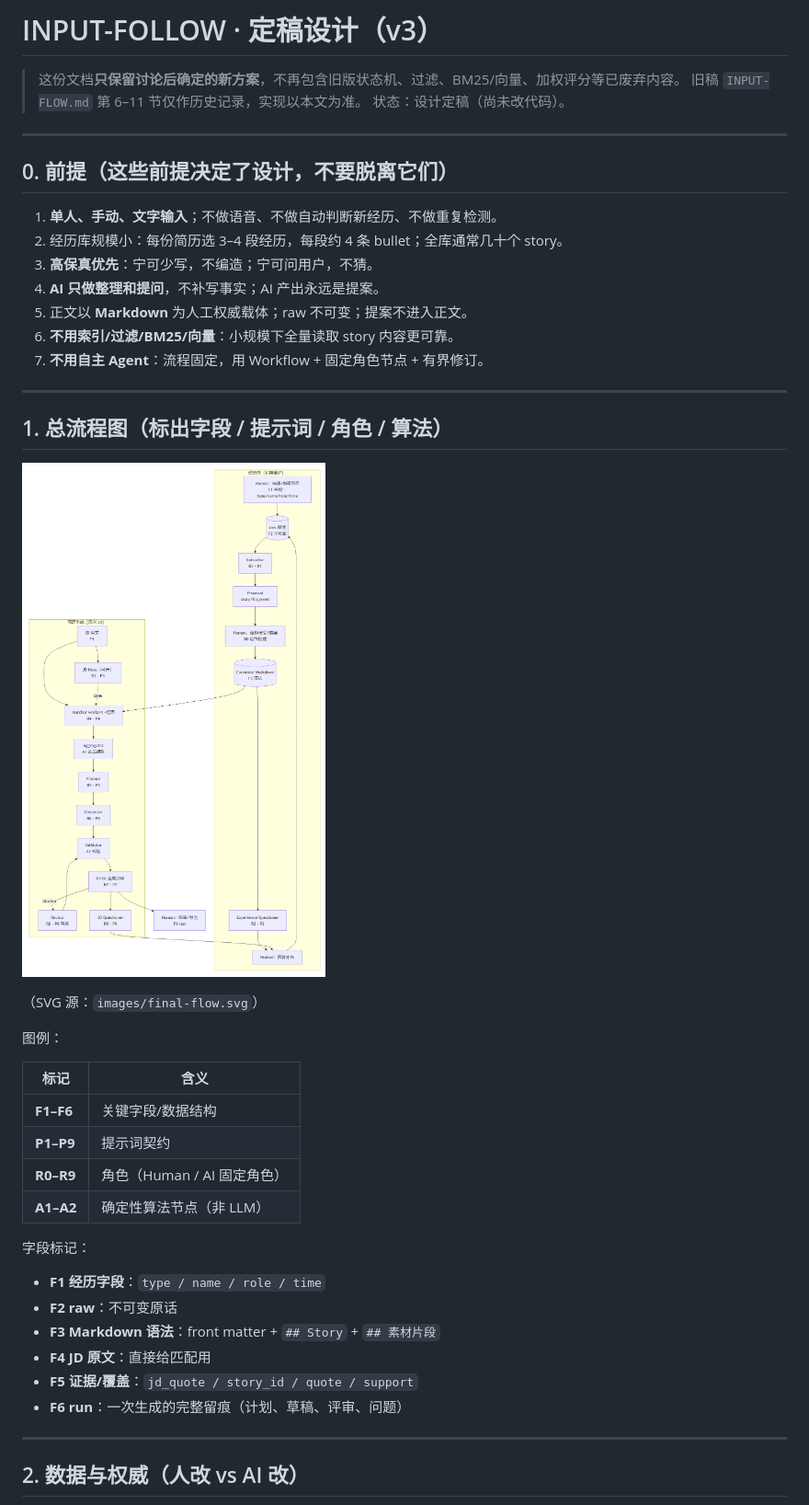
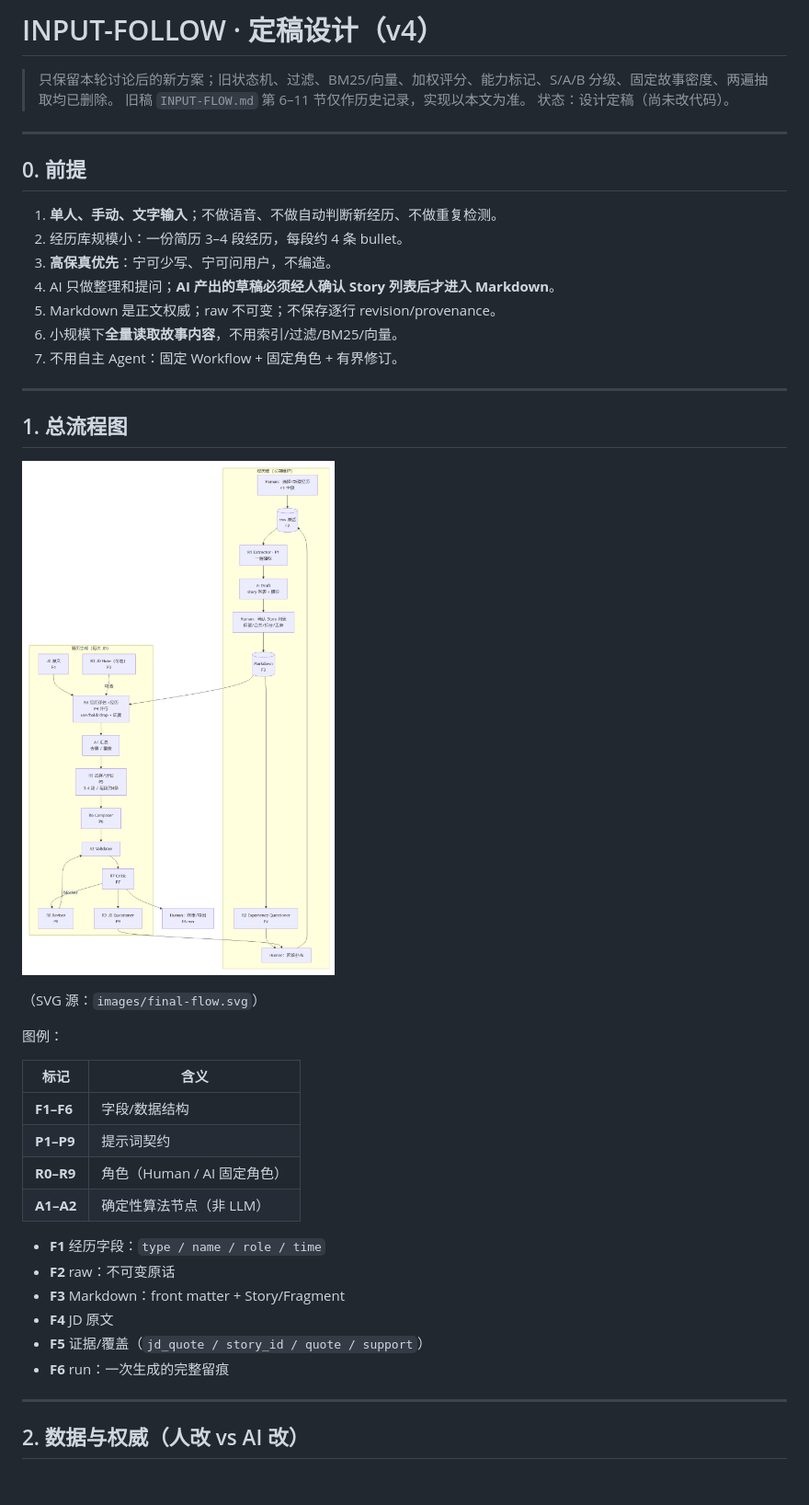
Before and after one commit to AsteriaAnna/Resume-Workbench, a Markdown page: prototype/docs/INPUT-FOLLOW.md, the part around one of its changes. Shown at 92% size. Drawn GitHub-style; pictures changed too: prototype/docs/images/final-flow.png; blank space fills up the shorter version.

```diff
--- a/prototype/docs/INPUT-FOLLOW.md
+++ b/prototype/docs/INPUT-FOLLOW.md
@@ -1,24 +1,24 @@
-# INPUT-FOLLOW · 定稿设计（v3）
+# INPUT-FOLLOW · 定稿设计（v4）
 
-> 这份文档**只保留讨论后确定的新方案**，不再包含旧版状态机、过滤、BM25/向量、加权评分等已废弃内容。
+> 只保留本轮讨论后的新方案；旧状态机、过滤、BM25/向量、加权评分、能力标记、S/A/B 分级、固定故事密度、两遍抽取均已删除。
 > 旧稿 `INPUT-FLOW.md` 第 6–11 节仅作历史记录，实现以本文为准。
 > 状态：设计定稿（尚未改代码）。
 
 ---
 
-## 0. 前提（这些前提决定了设计，不要脱离它们）
+## 0. 前提
 
 1. **单人、手动、文字输入**；不做语音、不做自动判断新经历、不做重复检测。
-2. 经历库规模小：每份简历选 3–4 段经历，每段约 4 条 bullet；全库通常几十个 story。
-3. **高保真优先**：宁可少写，不编造；宁可问用户，不猜。
-4. **AI 只做整理和提问**，不补写事实；AI 产出永远是提案。
-5. 正文以 **Markdown** 为人工权威载体；raw 不可变；提案不进入正文。
-6. **不用索引/过滤/BM25/向量**：小规模下全量读取 story 内容更可靠。
-7. **不用自主 Agent**：流程固定，用 Workflow + 固定角色节点 + 有界修订。
+2. 经历库规模小：一份简历 3–4 段经历，每段约 4 条 bullet。
+3. **高保真优先**：宁可少写、宁可问用户，不编造。
+4. AI 只做整理和提问；**AI 产出的草稿必须经人确认 Story 列表后才进入 Markdown**。
+5. Markdown 是正文权威；raw 不可变；不保存逐行 revision/provenance。
+6. 小规模下**全量读取故事内容**，不用索引/过滤/BM25/向量。
+7. 不用自主 Agent：固定 Workflow + 固定角色 + 有界修订。
 
 ---
 
-## 1. 总流程图（标出字段 / 提示词 / 角色 / 算法）
+## 1. 总流程图
 
 ![总流程](images/final-flow.png)
 
@@ -28,18 +28,17 @@
 
 | 标记 | 含义 |
 | --- | --- |
-| **F1–F6** | 关键字段/数据结构 |
+| **F1–F6** | 字段/数据结构 |
 | **P1–P9** | 提示词契约 |
 | **R0–R9** | 角色（Human / AI 固定角色） |
 | **A1–A2** | 确定性算法节点（非 LLM） |
 
-字段标记：
-- **F1 经历字段**：`type / name / role / time`
-- **F2 raw**：不可变原话
-- **F3 Markdown 语法**：front matter + `## Story` + `## 素材片段`
-- **F4 JD 原文**：直接给匹配用
-- **F5 证据/覆盖**：`jd_quote / story_id / quote / support`
-- **F6 run**：一次生成的完整留痕（计划、草稿、评审、问题）
+- **F1** 经历字段：`type / name / role / time`
+- **F2** raw：不可变原话
+- **F3** Markdown：front matter + Story/Fragment
+- **F4** JD 原文
+- **F5** 证据/覆盖（`jd_quote / story_id / quote / support`）
+- **F6** run：一次生成的完整留痕
 
 ---
 
```
Also changed, not shown: other parts of prototype/docs/INPUT-FOLLOW.md (+372 -252 lines), prototype/docs/images/final-authority.png, 2 other files.
